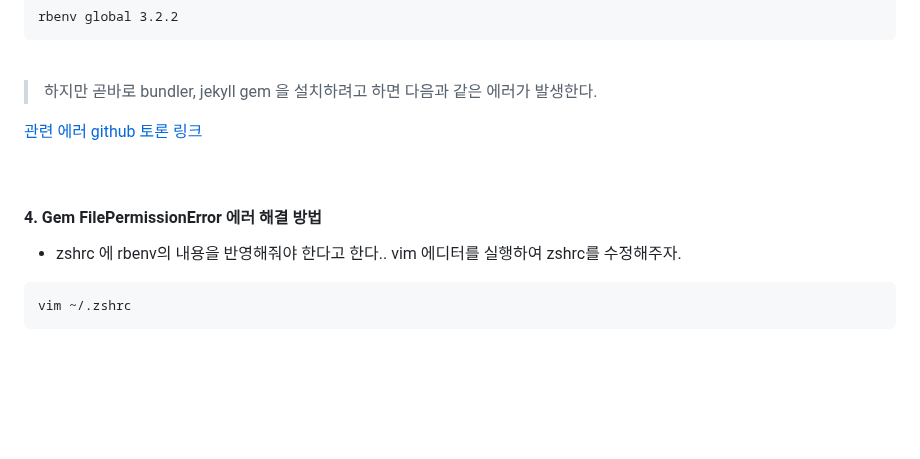
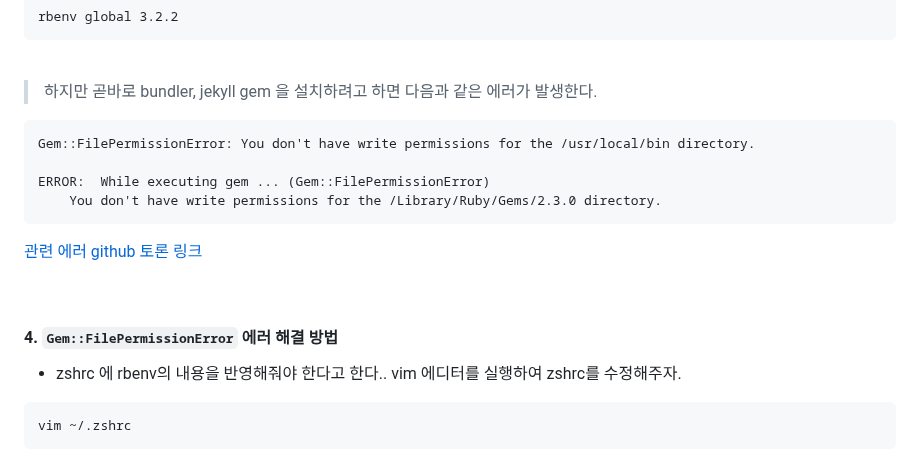
Before and after one commit to Epheria/Epheria.github.io, a Markdown page: _posts/Common/2023-10-30-macjekyll.md, the part around the change. Drawn GitHub-style; blank space fills up the shorter version.

Commit message:
what the

````diff
--- a/_posts/Common/2023-10-30-macjekyll.md
+++ b/_posts/Common/2023-10-30-macjekyll.md
@@ -92,12 +92,18 @@ rbenv global 3.2.2
 
 > 하지만 곧바로 bundler, jekyll gem 을 설치하려고 하면 다음과 같은 에러가 발생한다.
 
+```
+Gem::FilePermissionError: You don't have write permissions for the /usr/local/bin directory.
+
+ERROR:  While executing gem ... (Gem::FilePermissionError)
+    You don't have write permissions for the /Library/Ruby/Gems/2.3.0 directory.
+```
 
 [관련 에러 github 토론 링크]("https://github.com/search?q=repo%3Arubygems%2Frubygems+You+don%27t+have+write+permissions+for+the+%2Fusr%2Fbin+directory.&type=Issues")
 
 <br>
 
-#### 4. Gem FilePermissionError 에러 해결 방법
+#### 4. `Gem::FilePermissionError` 에러 해결 방법
 
 * zshrc 에 rbenv의 내용을 반영해줘야 한다고 한다.. vim 에디터를 실행하여 zshrc를 수정해주자.
 
````
